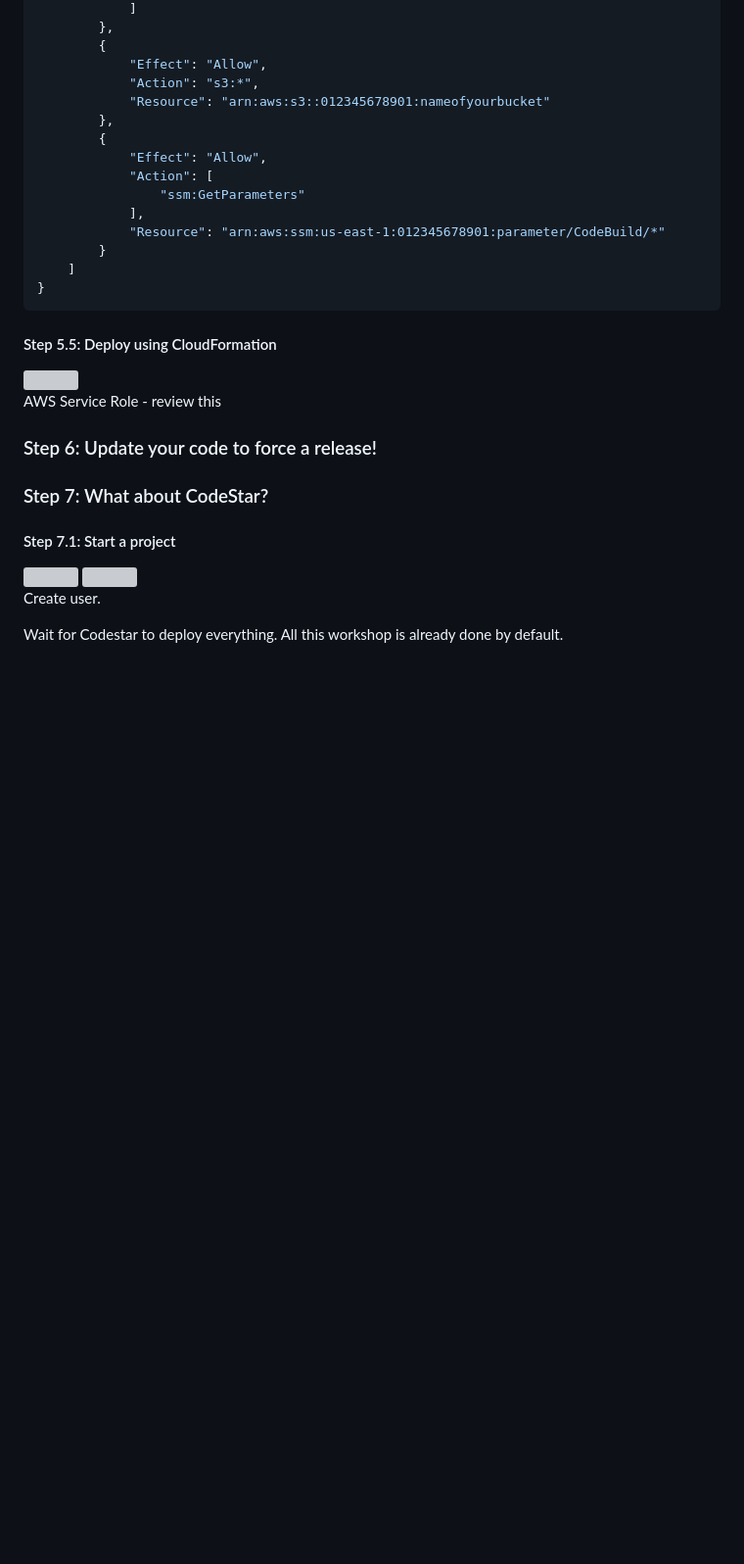
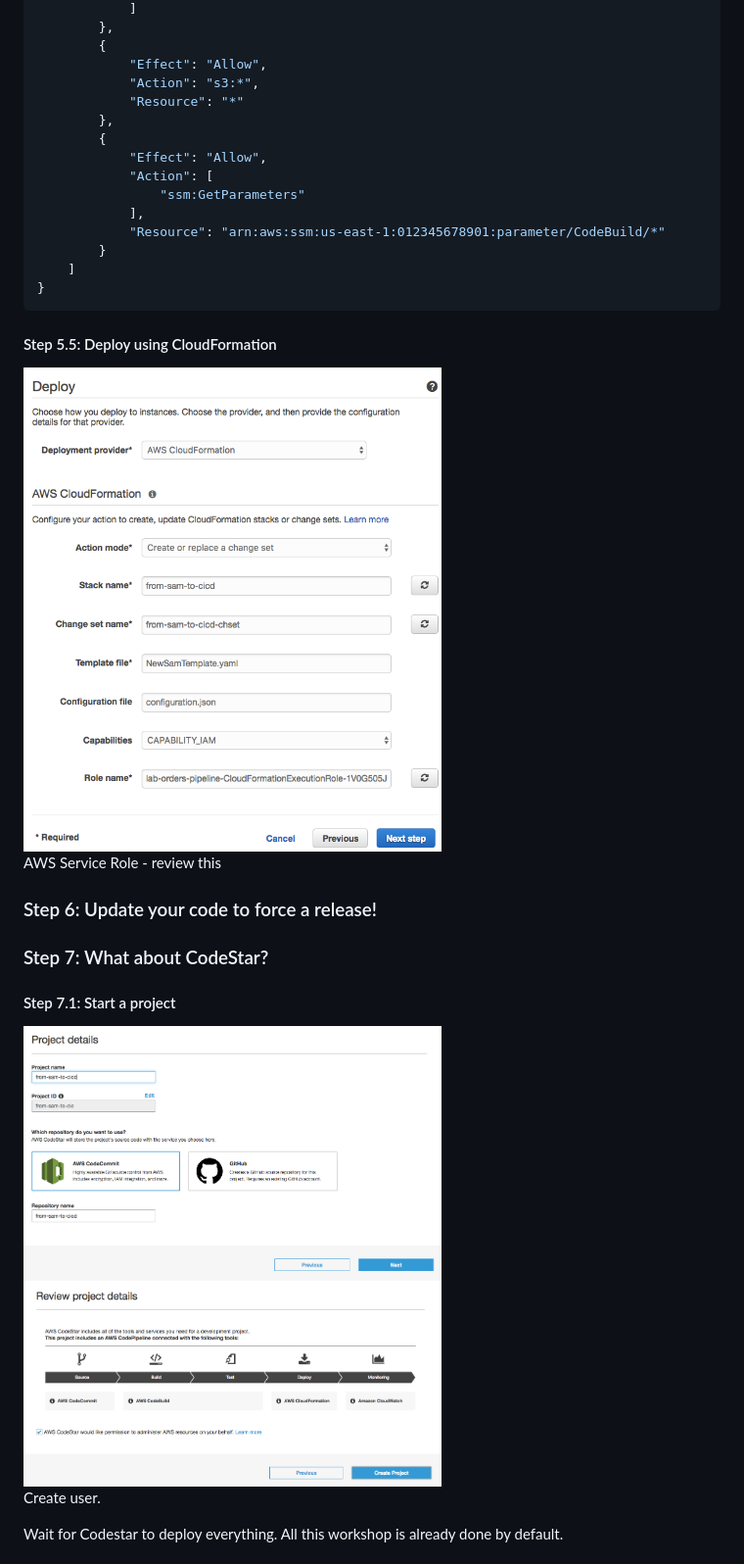
Before and after one commit to igalonso/ServerlessOps, a Markdown page: documentation/from-sam-to-aws.md, the part around the change printed below. Shown: that part at 98% size. Rendered like a GitHub page; blank space fills up the shorter version; grey boxes are pictures that could not be loaded.

```diff
--- a/documentation/from-sam-to-aws.md
+++ b/documentation/from-sam-to-aws.md
@@ -229,7 +184,7 @@ CodeBuild Role:
         {
             "Effect": "Allow",
             "Action": "s3:*",
-            "Resource": "arn:aws:s3::012345678901:nameofyourbucket"
+            "Resource": "*"
         },
         {
             "Effect": "Allow",
@@ -244,7 +199,7 @@ CodeBuild Role:
 
 #### Step 5.5: Deploy using CloudFormation
 
-<img src="documentation/images/codepipeline4.png" width="60%"/>
+<img src="images/codepipeline4.png" width="60%"/>
 
 AWS Service Role - review this
 
@@ -254,8 +209,8 @@ AWS Service Role - review this
 
 #### Step 7.1: Start a project
 
-<img src="documentation/images/codestar1.png" width="60%"/>
-<img src="documentation/images/codestar2.png" width="60%"/>
+<img src="images/codestar1.png" width="60%"/>
+<img src="images/codestar2.png" width="60%"/>
 
 Create user.
 
```
Also changed, not shown: other parts of documentation/from-sam-to-aws.md (+12 -57 lines), documentation/images/codedeploy.png (added), documentation/images/codepipeline3.png, 8 other files.
